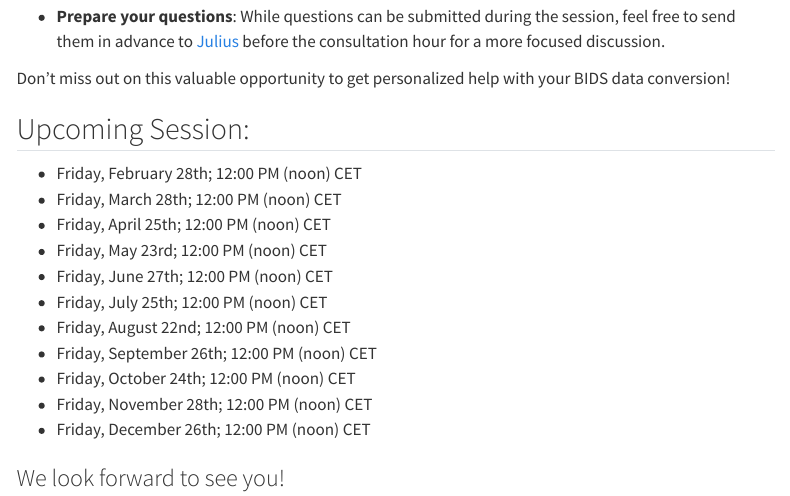
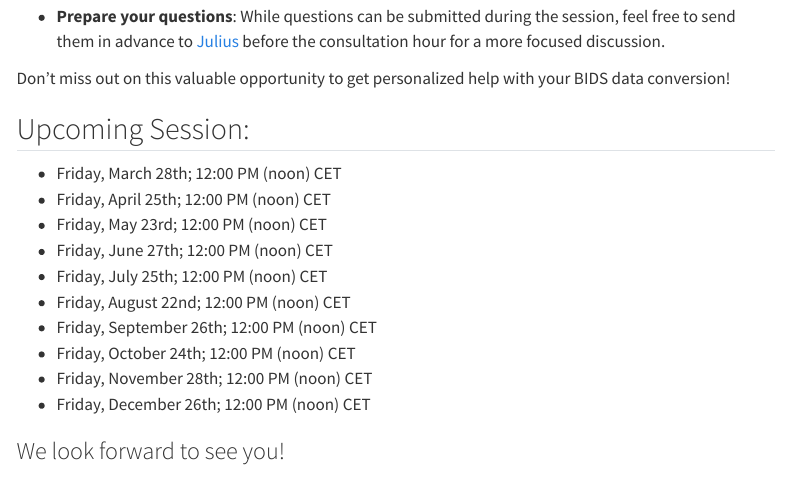
Before and after one commit to JuliusWelzel/igor_bids_consultation, a Quarto document (index.qmd): the page in a window 1100 px wide, from 940 px down. Rendered offline with R 4.5, knitr and Pandoc in place of Quarto, with nearby package versions; menus at the side of the page are left out.

Commit message:
remove date from last meeting

```diff
--- a/index.qmd
+++ b/index.qmd
@@ -30,7 +30,6 @@ We're are happy to offer the IGOR BIDS Consultation Hour, a monthly forum design
 Don't miss out on this valuable opportunity to get personalized help with your BIDS data conversion!
 
 ## Upcoming Session:
-- Friday, February 28th; 12:00 PM (noon) CET
 - Friday, March 28th; 12:00 PM (noon) CET
 - Friday, April 25th; 12:00 PM (noon) CET
 - Friday, May 23rd; 12:00 PM (noon) CET
```
